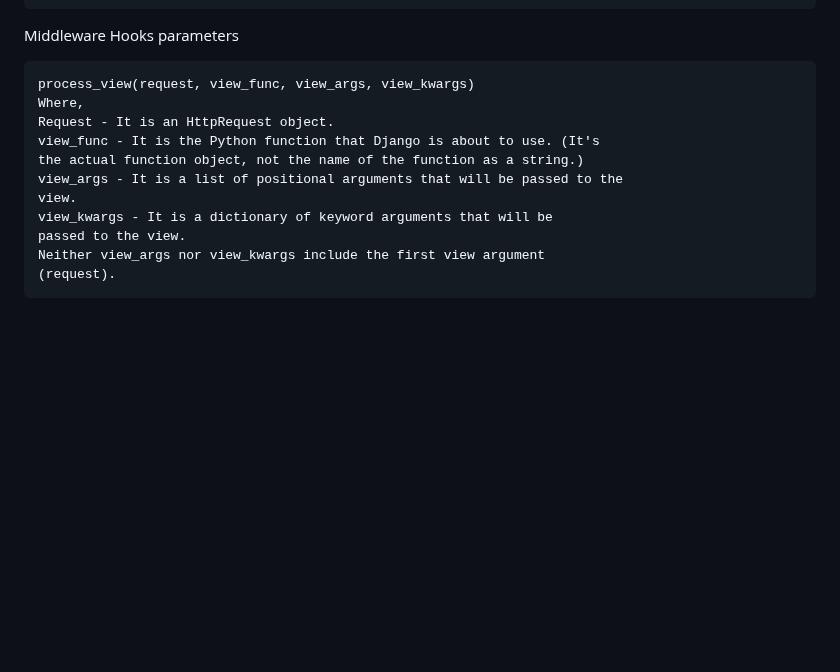
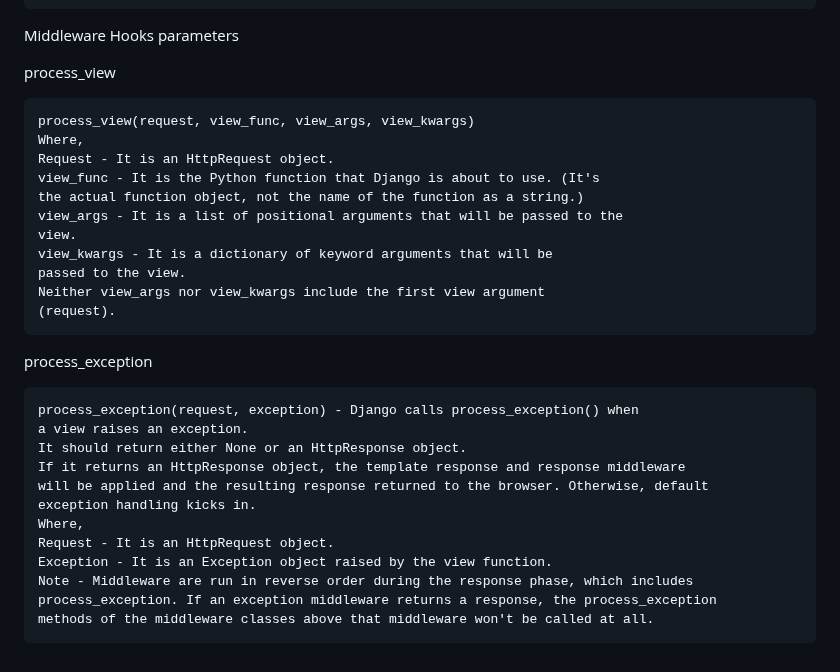
Before and after one commit to vectorsigmaissomewhere/Django-Projects-, a Markdown page: Some Django Concepts/Middleware/item 1 middleware.md, the part around the change. Drawn GitHub-style; blank space fills up the shorter version.

````diff
--- a/Some Django Concepts/Middleware/item 1 middleware.md
+++ b/Some Django Concepts/Middleware/item 1 middleware.md
@@ -659,6 +659,8 @@ and return the result.
 ```
 
 Middleware Hooks parameters
+
+process_view
 ```text
 process_view(request, view_func, view_args, view_kwargs)
 Where,
@@ -672,3 +674,19 @@ passed to the view.
 Neither view_args nor view_kwargs include the first view argument
 (request).
 ```
+
+process_exception
+```text
+process_exception(request, exception) - Django calls process_exception() when
+a view raises an exception.
+It should return either None or an HttpResponse object.
+If it returns an HttpResponse object, the template response and response middleware
+will be applied and the resulting response returned to the browser. Otherwise, default
+exception handling kicks in.
+Where,
+Request - It is an HttpRequest object.
+Exception - It is an Exception object raised by the view function.
+Note - Middleware are run in reverse order during the response phase, which includes
+process_exception. If an exception middleware returns a response, the process_exception
+methods of the middleware classes above that middleware won't be called at all.
+```
````
